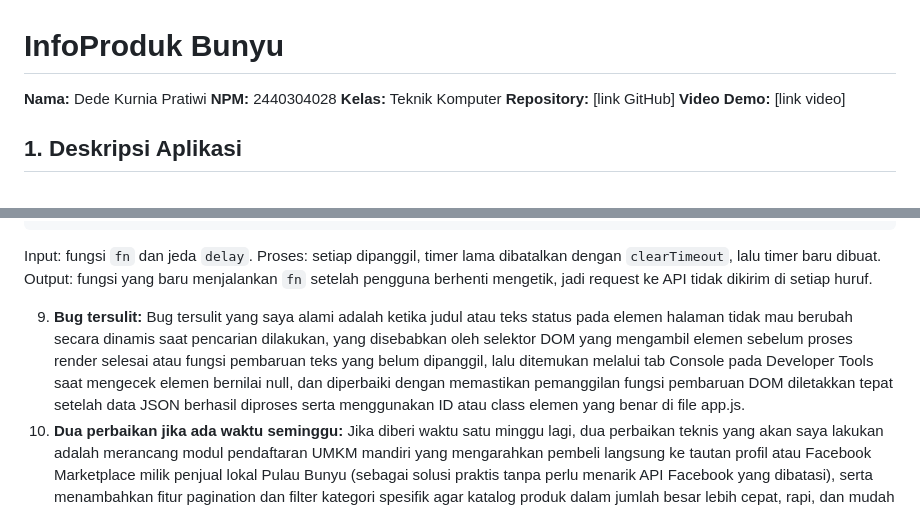
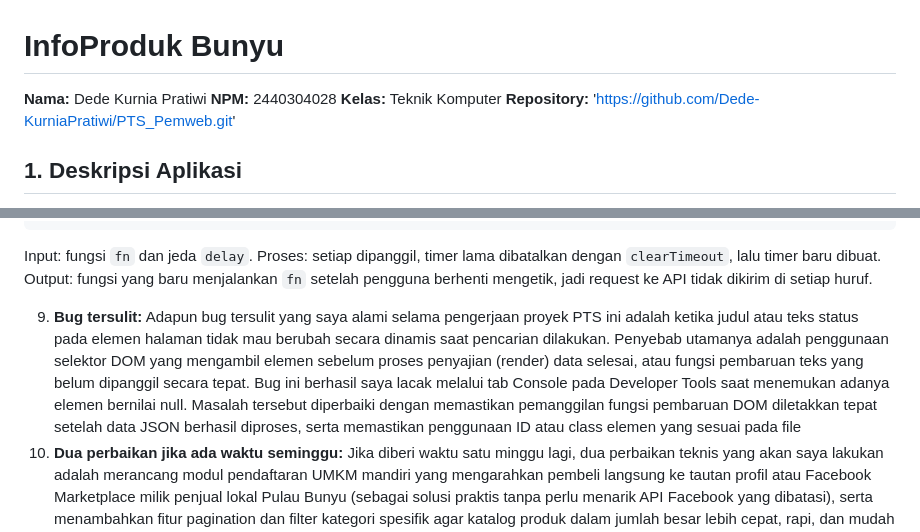
Before and after one commit to Dede-KurniaPratiwi/PTS_Pemweb, a Markdown page: README.md, 2 parts joined by grey strips. Rendered like a GitHub page.

Commit message:
Update README.md untuk dokumentasi proyek

````diff
--- a/README.md
+++ b/README.md
@@ -3,8 +3,7 @@
 **Nama:** Dede Kurnia Pratiwi
 **NPM:** 2440304028
 **Kelas:** Teknik Komputer
-**Repository:** [link GitHub]
-**Video Demo:** [link video]
+**Repository:** 'https://github.com/Dede-KurniaPratiwi/PTS_Pemweb.git'
 
 ## 1. Deskripsi Aplikasi
 InfoProduk Bunyu adalah aplikasi web katalog produk dan UMKM lokal Pulau Bunyu yang mengambil data dinamis dari DummyJSON API dan menyaring kategori yang relevan untuk warga. Aplikasi ini dilengkapi fitur pencarian instan dengan debounce, kalkulasi statistik harga dan kategori otomatis, penyimpanan produk favorit menggunakan localStorage, serta formulir usulan interaktif berbasis modal dengan validasi minimal satu kategori pilihan.
@@ -58,7 +57,7 @@ Dataset: Products (DummyJSON).
 ```
    Input: fungsi `fn` dan jeda `delay`. Proses: setiap dipanggil, timer lama dibatalkan dengan `clearTimeout`, lalu timer baru dibuat. Output: fungsi yang baru menjalankan `fn` setelah pengguna berhenti mengetik, jadi request ke API tidak dikirim di setiap huruf.
 
-9. **Bug tersulit:** Bug tersulit yang saya alami adalah ketika judul atau teks status pada elemen halaman tidak mau berubah secara dinamis saat pencarian dilakukan, yang disebabkan oleh selektor DOM yang mengambil elemen sebelum proses render selesai atau fungsi pembaruan teks yang belum dipanggil, lalu ditemukan melalui tab Console pada Developer Tools saat mengecek elemen bernilai null, dan diperbaiki dengan memastikan pemanggilan fungsi pembaruan DOM diletakkan tepat setelah data JSON berhasil diproses serta menggunakan ID atau class elemen yang benar di file app.js.
+9. **Bug tersulit:** Adapun bug tersulit yang saya alami selama pengerjaan proyek PTS ini adalah ketika judul atau teks status pada elemen halaman tidak mau berubah secara dinamis saat pencarian dilakukan. Penyebab utamanya adalah penggunaan selektor DOM yang mengambil elemen sebelum proses penyajian (render) data selesai, atau fungsi pembaruan teks yang belum dipanggil secara tepat. Bug ini berhasil saya lacak melalui tab Console pada Developer Tools saat menemukan adanya elemen bernilai null.   Masalah tersebut diperbaiki dengan memastikan pemanggilan fungsi pembaruan DOM diletakkan tepat setelah data JSON berhasil diproses, serta memastikan penggunaan ID atau class elemen yang sesuai pada file
 10. **Dua perbaikan jika ada waktu seminggu:** Jika diberi waktu satu minggu lagi, dua perbaikan teknis yang akan saya lakukan adalah merancang modul pendaftaran UMKM mandiri yang mengarahkan pembeli langsung ke tautan profil atau Facebook Marketplace milik penjual lokal Pulau Bunyu (sebagai solusi praktis tanpa perlu menarik API Facebook yang dibatasi), serta menambahkan fitur pagination dan filter kategori spesifik agar katalog produk dalam jumlah besar lebih cepat, rapi, dan mudah ditelusuri oleh pengguna.
 
 ## 7. AI Usage Log
````
